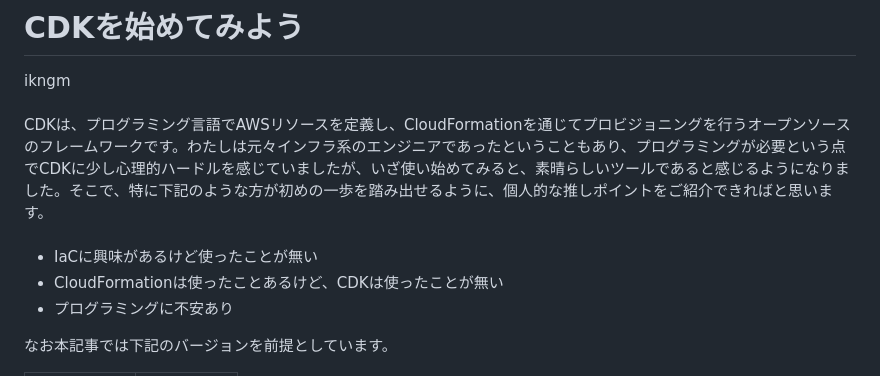
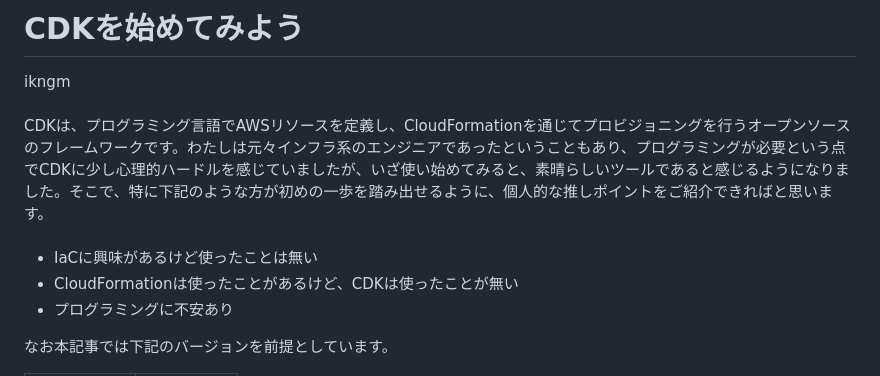
Before and after one commit to onestop-techbook/aws100knok, a Markdown page: src/chap-ikngm-cdk.md, the part around the change. Drawn GitHub-style.

Commit message:
文言修正

```diff
--- a/src/chap-ikngm-cdk.md
+++ b/src/chap-ikngm-cdk.md
@@ -12,8 +12,8 @@ ikngm
 CDKは、プログラミング言語でAWSリソースを定義し、CloudFormationを通じてプロビジョニングを行うオープンソースのフレームワークです。わたしは元々インフラ系のエンジニアであったということもあり、プログラミングが必要という点でCDKに少し心理的ハードルを感じていましたが、いざ使い始めてみると、素晴らしいツールであると感じるようになりました。そこで、特に下記のような方が初めの一歩を踏み出せるように、個人的な推しポイントをご紹介できればと思います。<br>
 <br>
 
-* IaCに興味があるけど使ったことが無い
-* CloudFormationは使ったことあるけど、CDKは使ったことが無い
+* IaCに興味があるけど使ったことは無い
+* CloudFormationは使ったことがあるけど、CDKは使ったことが無い
 * プログラミングに不安あり
 
 なお本記事では下記のバージョンを前提としています。
```
